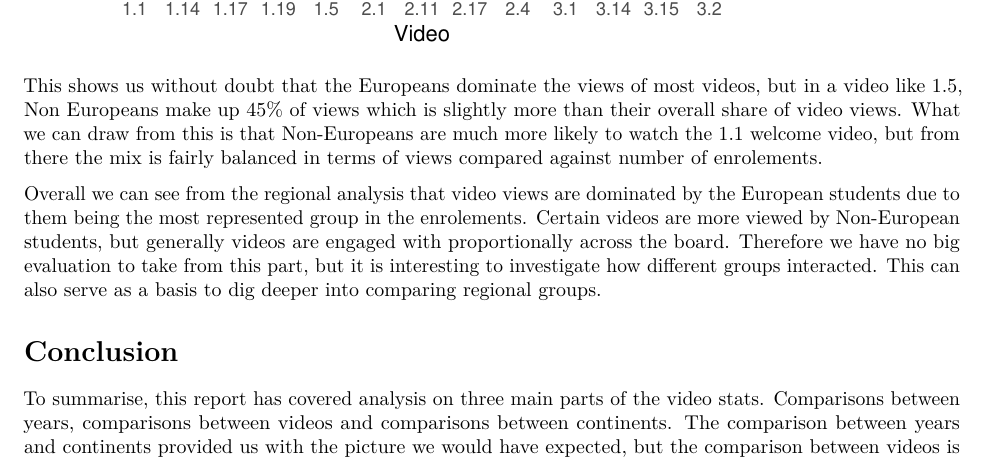
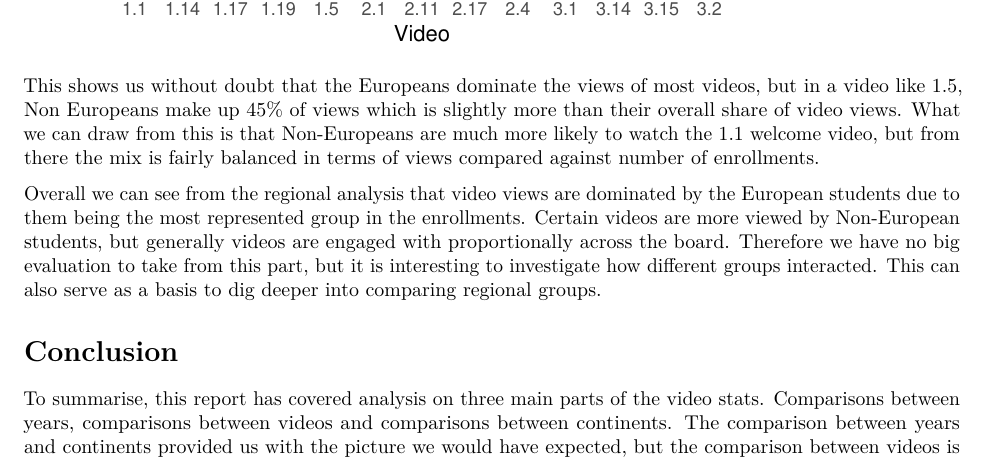
Before and after one commit to iwheeler1/CSC8631, an R Markdown document (8631proj/reports/report1.Rmd): part of page 16 of 16, cut so that both start at the same text. Rendered offline with R 4.5, knitr and Pandoc, then LaTeX, with nearby package versions.

Commit message:
Fixed a couple of spelling errors

````diff
--- a/8631proj/reports/report1.Rmd
+++ b/8631proj/reports/report1.Rmd
@@ -366,9 +366,9 @@ ggplot(dat, aes(fill=european, y=values, x=video)) +
   labs(fill = "Continent")
 ```
 
-This shows us without doubt that the Europeans dominate the views of most videos, but in a video like 1.5, Non Europeans make up 45% of views which is slightly more than their overall share of video views. What we can draw from this is that Non-Europeans are much more likely to watch the 1.1 welcome video, but from there the mix is fairly balanced in terms of views compared against number of enrolements.
+This shows us without doubt that the Europeans dominate the views of most videos, but in a video like 1.5, Non Europeans make up 45% of views which is slightly more than their overall share of video views. What we can draw from this is that Non-Europeans are much more likely to watch the 1.1 welcome video, but from there the mix is fairly balanced in terms of views compared against number of enrollments.
 
-Overall we can see from the regional analysis that video views are dominated by the European students due to them being the most represented group in the enrolements. Certain videos are more viewed by Non-European students, but generally videos are engaged with proportionally across the board. Therefore we have no big evaluation to take from this part, but it is interesting to investigate how different groups interacted. This can also serve as a basis to dig deeper into comparing regional groups.
+Overall we can see from the regional analysis that video views are dominated by the European students due to them being the most represented group in the enrollments. Certain videos are more viewed by Non-European students, but generally videos are engaged with proportionally across the board. Therefore we have no big evaluation to take from this part, but it is interesting to investigate how different groups interacted. This can also serve as a basis to dig deeper into comparing regional groups.
 
 
 # Conclusion
````
